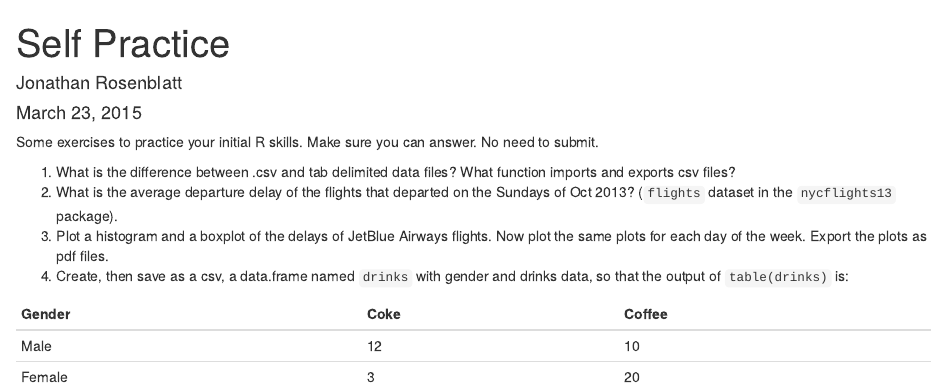
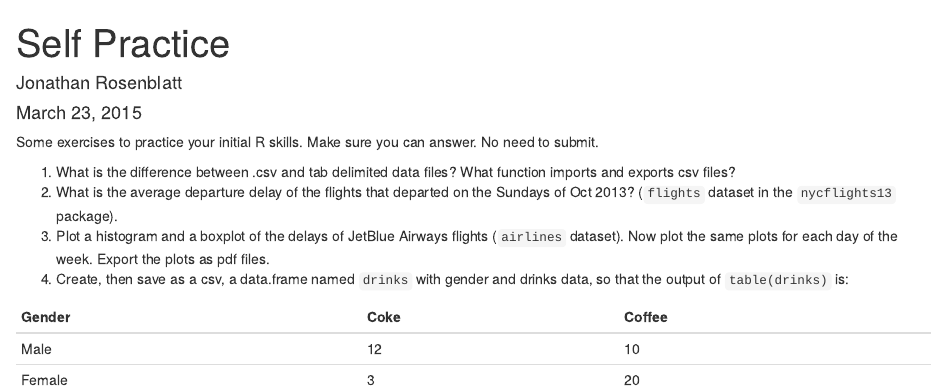
Before and after one commit to johnros/Intro2R, an R Markdown document (self_practice.Rmd): the page in a window 1100 px wide, from its top. Rendered offline with R 4.5, knitr and Pandoc, with nearby package versions.

Commit message:
clarified source of airline names

```diff
--- a/self_practice.Rmd
+++ b/self_practice.Rmd
@@ -10,7 +10,7 @@ Make sure you can answer. No need to submit.
 
 1. What is the difference between .csv and tab delimited data files? What function imports and exports csv files?
 2. What is the average departure delay of the flights that departed on the Sundays of Oct 2013? (`flights` dataset in the `nycflights13` package).
-3. Plot a histogram and a boxplot of the delays of JetBlue Airways flights. Now plot the same plots for each day of the week. Export the plots as pdf files.
+3. Plot a histogram and a boxplot of the delays of JetBlue Airways flights (`airlines` dataset). Now plot the same plots for each day of the week. Export the plots as pdf files.
 4. Create, then save as a csv, a data.frame named `drinks` with gender and drinks data, so that the output of `table(drinks)` is:
 
 Gender | Coke  | Coffee
```
